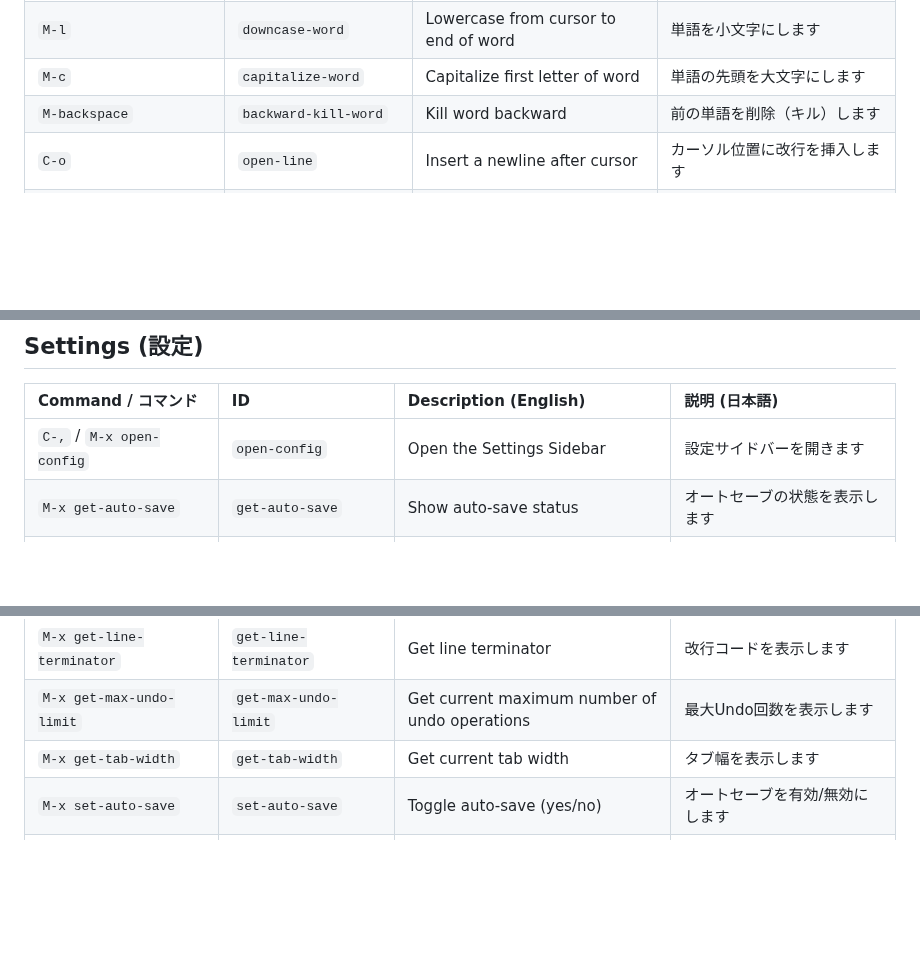
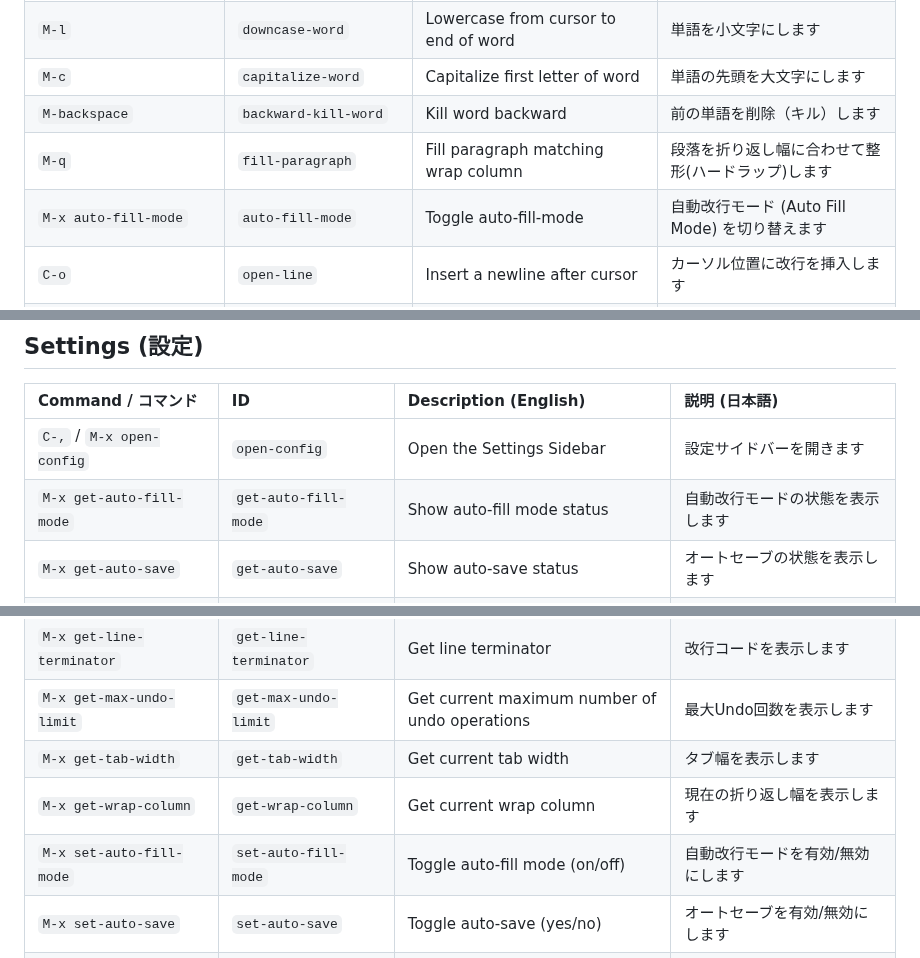
Before and after one commit to kurouna/elecxzy, a Markdown page: COMMANDLIST.md, 3 parts joined by grey strips. GitHub-like rendering; blank space fills up the shorter version.

```diff
--- a/COMMANDLIST.md
+++ b/COMMANDLIST.md
@@ -61,6 +61,8 @@ This guide covers the key commands for **elecxzy** by category. To run most of t
 | `M-l` | `downcase-word` | Lowercase from cursor to end of word | 単語を小文字にします |
 | `M-c` | `capitalize-word` | Capitalize first letter of word | 単語の先頭を大文字にします |
 | `M-backspace` | `backward-kill-word` | Kill word backward | 前の単語を削除（キル）します |
+| `M-q` | `fill-paragraph` | Fill paragraph matching wrap column | 段落を折り返し幅に合わせて整形(ハードラップ)します |
+| `M-x auto-fill-mode` | `auto-fill-mode` | Toggle auto-fill-mode | 自動改行モード (Auto Fill Mode) を切り替えます |
 | `C-o` | `open-line` | Insert a newline after cursor | カーソル位置に改行を挿入します |
 | `C-j` | `newline-and-indent` | Newline and indent | 改行してインデントを維持します |
 | `C-t` | `transpose-chars` | Swap characters around cursor | 文字を入れ替えます |
@@ -167,6 +169,7 @@ This guide covers the key commands for **elecxzy** by category. To run most of t
 | Command / コマンド | ID | Description (English) | 説明 (日本語) |
 |:---|:---|:---|:---|
 | `C-,` / `M-x open-config` | `open-config` | Open the Settings Sidebar | 設定サイドバーを開きます |
+| `M-x get-auto-fill-mode` | `get-auto-fill-mode` | Show auto-fill mode status | 自動改行モードの状態を表示します |
 | `M-x get-auto-save` | `get-auto-save` | Show auto-save status | オートセーブの状態を表示します |
 | `M-x get-auto-save-interval` | `get-auto-save-interval` | Show auto-save interval | オートセーブの間隔を表示します |
 | `M-x get-case-sensitive-search` | `get-case-sensitive-search` | Get case sensitive search status | 検索の大文字小文字区別の状態を表示します |
@@ -179,6 +182,8 @@ This guide covers the key commands for **elecxzy** by category. To run most of t
 | `M-x get-line-terminator` | `get-line-terminator` | Get line terminator | 改行コードを表示します |
 | `M-x get-max-undo-limit` | `get-max-undo-limit` | Get current maximum number of undo operations | 最大Undo回数を表示します |
 | `M-x get-tab-width` | `get-tab-width` | Get current tab width | タブ幅を表示します |
+| `M-x get-wrap-column` | `get-wrap-column` | Get current wrap column | 現在の折り返し幅を表示します |
+| `M-x set-auto-fill-mode` | `set-auto-fill-mode` | Toggle auto-fill mode (on/off) | 自動改行モードを有効/無効にします |
 | `M-x set-auto-save` | `set-auto-save` | Toggle auto-save (yes/no) | オートセーブを有効/無効にします |
 | `M-x set-auto-save-interval` | `set-auto-save-interval` | Set auto-save interval (min) | オートセーブの間隔(分)を設定します |
 | `M-x set-case-sensitive-search` | `set-case-sensitive-search` | Set case sensitive search (on/off) | 検索の大文字小文字区別を設定します |
```
Also changed, not shown: other parts of COMMANDLIST.md (+1 -0 lines), README.md (+6 -2 lines).
